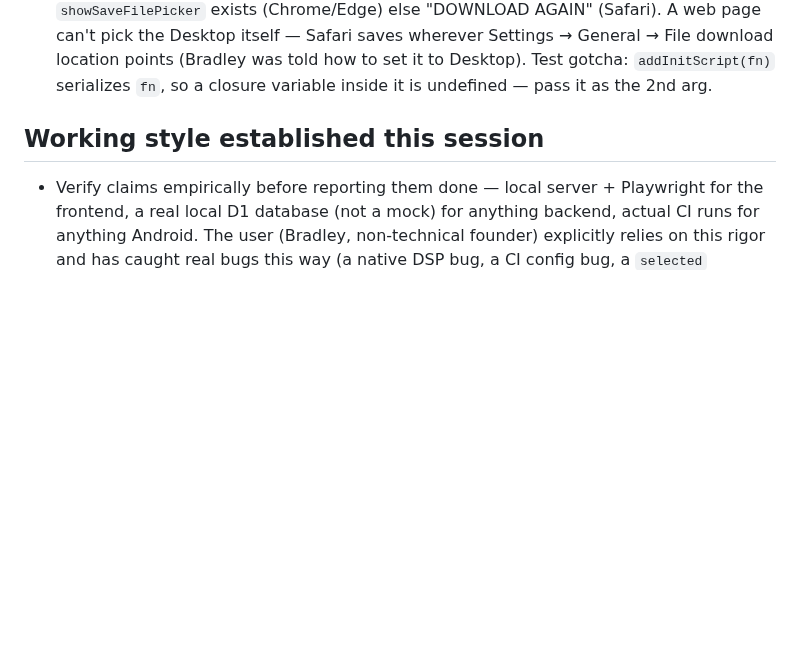
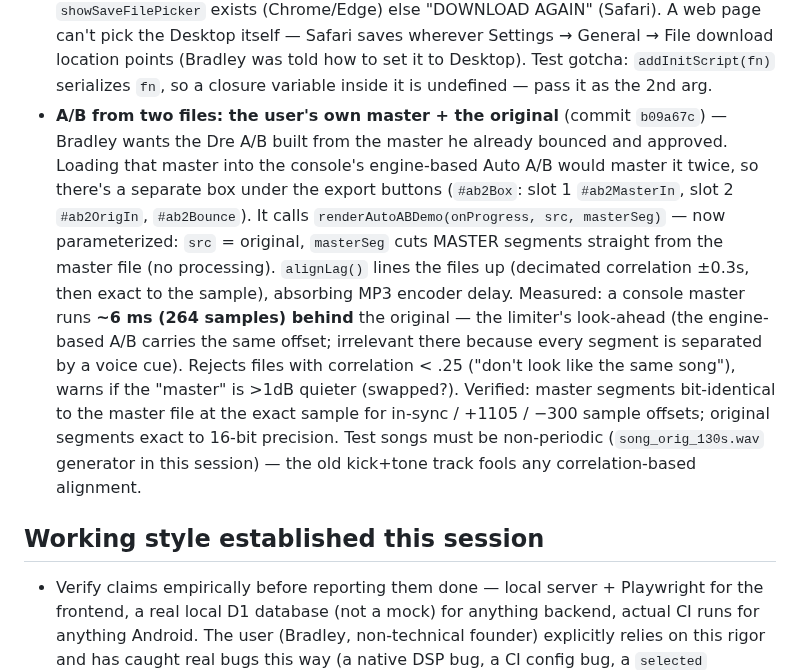
Before and after one commit to spalter9/spaltertech-site, a Markdown page: CLAUDE.md, the part around the change. Rendered like a GitHub page; blank space fills up the shorter version.

Commit message:
Note the two-file A/B, the console master's 6ms offset, and test caveats
Co-Authored-By: Claude Opus 5.5 <noreply@anthropic.com>
Claude-Session: https://claude.ai/code/session_01UZLHa231FR1hbNMw7ML2WE

```diff
--- a/CLAUDE.md
+++ b/CLAUDE.md
@@ -528,6 +528,26 @@ real secrets there. `.wrangler/` (local D1 state) is also gitignored.
   download location points (Bradley was told how to set it to
   Desktop). Test gotcha: `addInitScript(fn)` serializes `fn`, so a
   closure variable inside it is undefined — pass it as the 2nd arg.
+- **A/B from two files: the user's own master + the original** (commit
+  `b09a67c`) — Bradley wants the Dre A/B built from the master he
+  already bounced and approved. Loading that master into the console's
+  engine-based Auto A/B would master it twice, so there's a separate
+  box under the export buttons (`#ab2Box`: slot 1 `#ab2MasterIn`, slot 2
+  `#ab2OrigIn`, `#ab2Bounce`). It calls `renderAutoABDemo(onProgress,
+  src, masterSeg)` — now parameterized: `src` = original, `masterSeg`
+  cuts MASTER segments straight from the master file (no processing).
+  `alignLag()` lines the files up (decimated correlation ±0.3s, then
+  exact to the sample), absorbing MP3 encoder delay. Measured: a
+  console master runs **~6 ms (264 samples) behind** the original —
+  the limiter's look-ahead (the engine-based A/B carries the same
+  offset; irrelevant there because every segment is separated by a
+  voice cue). Rejects files with correlation < .25 ("don't look like
+  the same song"), warns if the "master" is >1dB quieter (swapped?).
+  Verified: master segments bit-identical to the master file at the
+  exact sample for in-sync / +1105 / −300 sample offsets; original
+  segments exact to 16-bit precision. Test songs must be non-periodic
+  (`song_orig_130s.wav` generator in this session) — the old kick+tone
+  track fools any correlation-based alignment.
 
 ## Working style established this session
 
```
